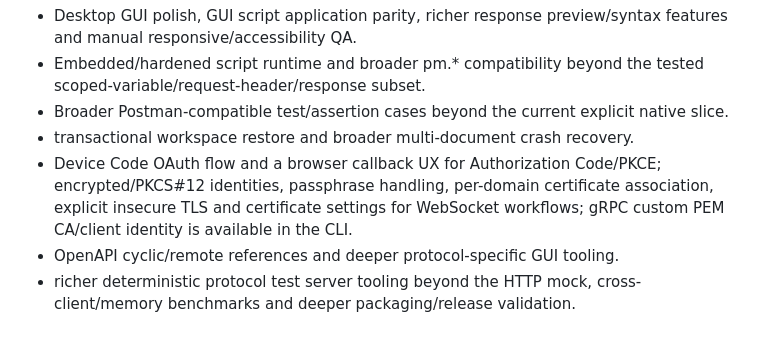
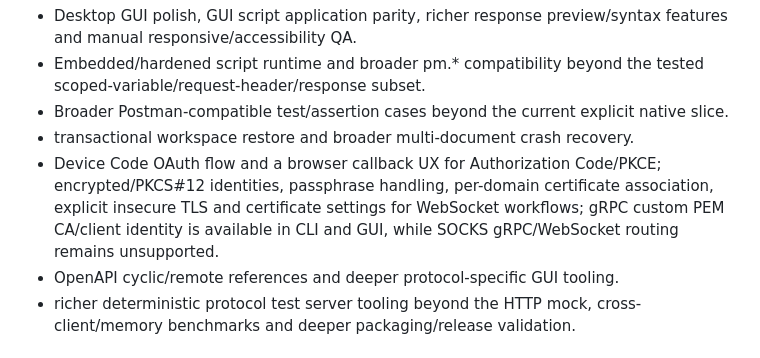
Before and after one commit to OthmaneBlial/Postly, a Markdown page: docs/progress.md, the part around the change. Drawn GitHub-style.

```diff
--- a/docs/progress.md
+++ b/docs/progress.md
@@ -126,7 +126,7 @@ Not yet implemented:
   tested scoped-variable/request-header/response subset.
 - Broader Postman-compatible test/assertion cases beyond the current explicit native slice.
 - transactional workspace restore and broader multi-document crash recovery.
-- Device Code OAuth flow and a browser callback UX for Authorization Code/PKCE; encrypted/PKCS#12 identities, passphrase handling, per-domain certificate association, explicit insecure TLS and certificate settings for WebSocket workflows; gRPC custom PEM CA/client identity is available in the CLI.
+- Device Code OAuth flow and a browser callback UX for Authorization Code/PKCE; encrypted/PKCS#12 identities, passphrase handling, per-domain certificate association, explicit insecure TLS and certificate settings for WebSocket workflows; gRPC custom PEM CA/client identity is available in CLI and GUI, while SOCKS gRPC/WebSocket routing remains unsupported.
 - OpenAPI cyclic/remote references and deeper protocol-specific GUI tooling.
 - richer deterministic protocol test server tooling beyond the HTTP mock,
   cross-client/memory benchmarks and deeper packaging/release validation.
```
Also changed, not shown: docs/architecture.md (+3 -1 lines), docs/compatibility.md (+1 -1 lines).
